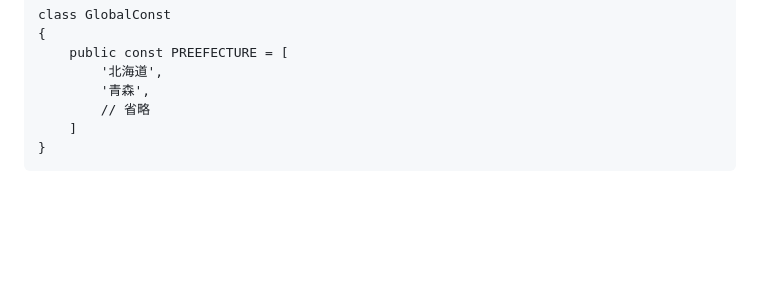
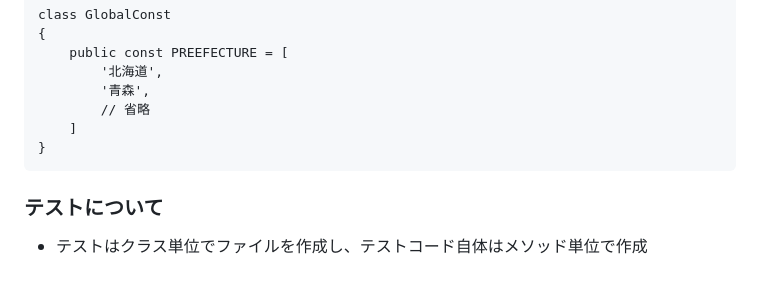
Before and after one commit to RyosukeSakakibara718/bsp, a Markdown page: バックエンドコーディング規約.md, the part around the change. GitHub-like rendering; blank space fills up the shorter version.

Commit message:
docs: テストに関して記載

````diff
--- a/バックエンドコーディング規約.md
+++ b/バックエンドコーディング規約.md
@@ -281,3 +281,7 @@ class GlobalConst
     ]
 }
 ```
+
+### テストについて
+
+- テストはクラス単位でファイルを作成し、テストコード自体はメソッド単位で作成
````
